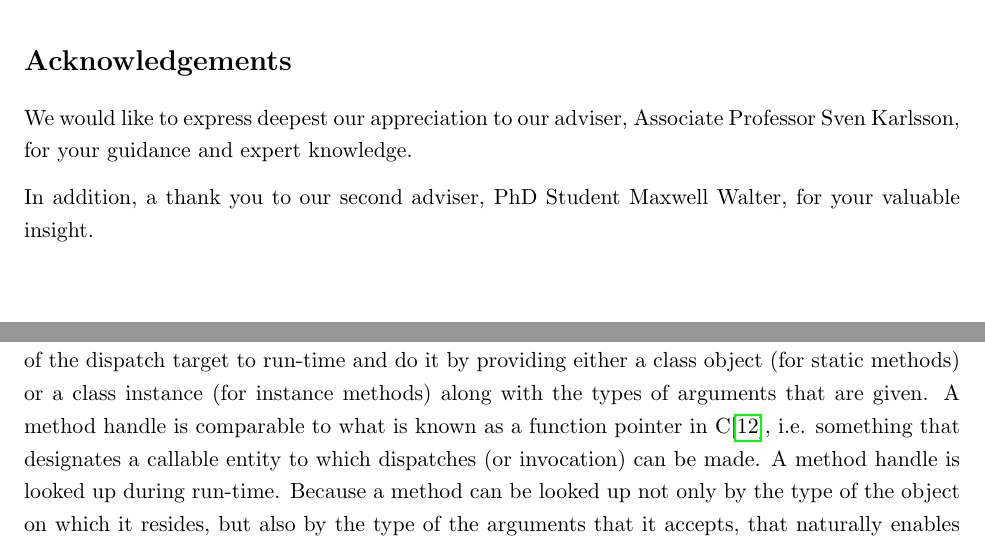
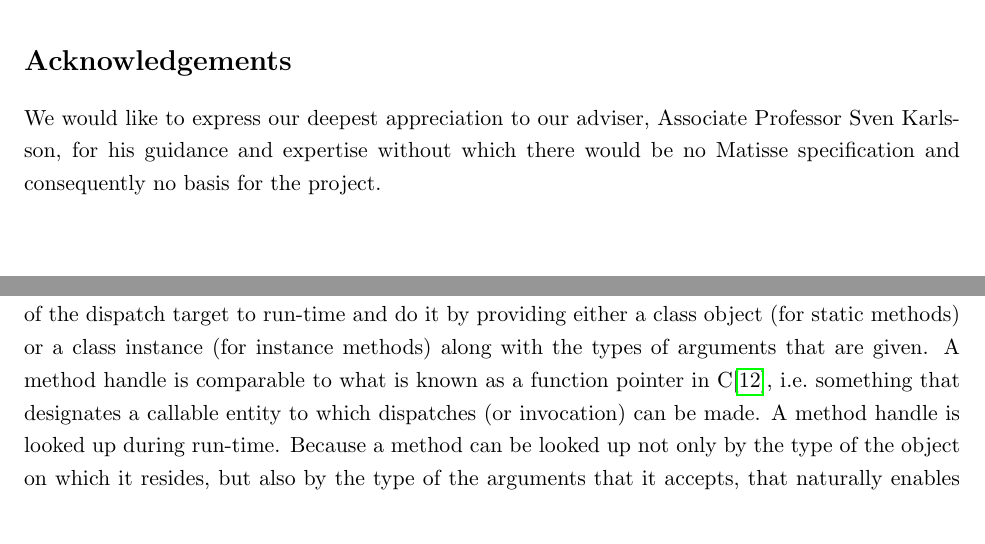
Before and after one commit to mfaerevaag/am-report, a LaTeX document (report.tex, which reads sections/acknow.tex, sections/related.tex): two parts of pages 3 and 80 of 107, joined at a grey line, cut so that both start at the same text. Compiled offline with pdfLaTeX.

Commit message:
related and acknow todos

```diff
--- a/sections/acknow.tex
+++ b/sections/acknow.tex
@@ -1,10 +1,6 @@
-We would like to express deepest our appreciation to our adviser, Associate
-Professor Sven Karlsson, for your guidance and expert knowledge.
-
-% TODO: the work sven has done on design, spec etc.
-
-In addition, a thank you to our second adviser, PhD Student Maxwell Walter, for
-your valuable insight.
+We would like to express our deepest appreciation to our adviser, Associate
+Professor Sven Karlsson, for his guidance and expertise without which there
+would be no \thename{} specification and consequently no basis for the project.
 
 %%% Local Variables:
 %%% mode: latex
--- a/sections/related.tex
+++ b/sections/related.tex
@@ -74,15 +74,13 @@ possible to defer the look-up of the dispatch target to run-time and do it by
 providing either a class object (for static methods) or a class instance (for
 instance methods) along with the types of arguments that are given. A method
 handle is comparable to what is known as a function pointer in
-C\cite{friesen14}, i.e. something that designates a callable entity to which
+C\cite{friesen14}, i.e.\ something that designates a callable entity to which
 dispatches (or invocation) can be made. A method handle is looked up during
 run-time. Because a method can be looked up not only by the type of the object
 on which it resides, but also by the type of the arguments that it accepts, that
 naturally enables \term{multimethods}, which is similar to method overloading
 with the significant difference of relying on the types of arguments given
 rather than the static type of the object.
-
-%TODO: clearer and more
 
 \subsection{Dynamic Language Runtime and Roslyn Compiler}
 % Compiler-as-a-Service
```
